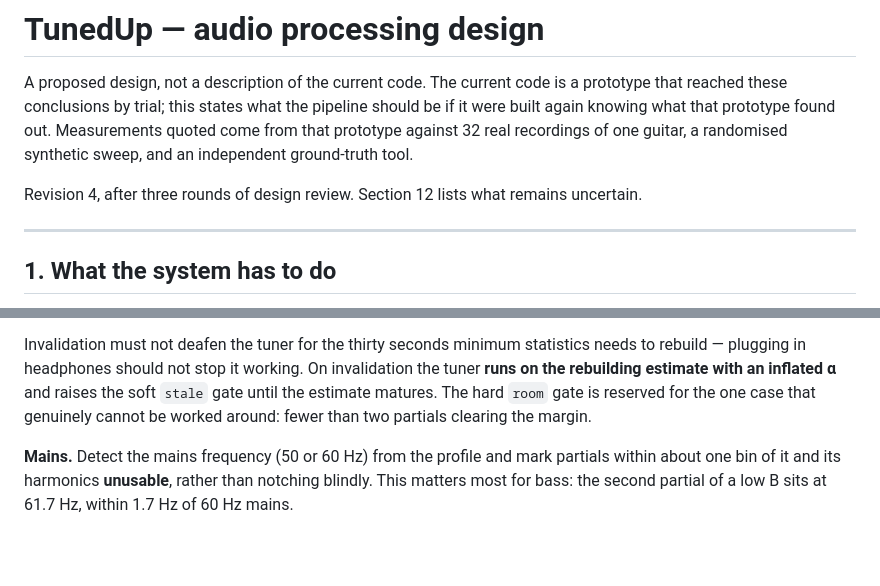
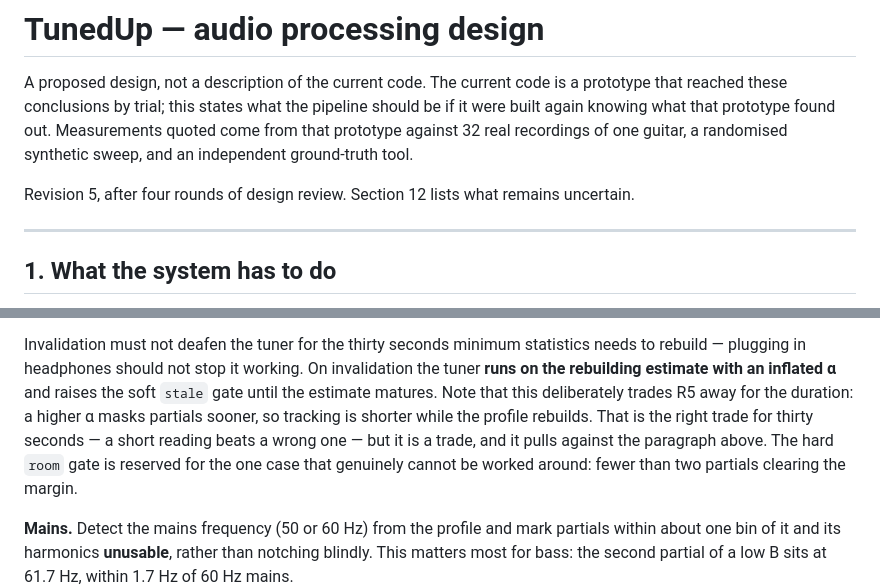
Before and after one commit to RussT17/tunedup, a Markdown page: DESIGN.md, 2 parts joined by grey strips. GitHub-like rendering; blank space fills up the shorter version.

```diff
--- a/DESIGN.md
+++ b/DESIGN.md
@@ -6,7 +6,7 @@ should be if it were built again knowing what that prototype found out.
 Measurements quoted come from that prototype against 32 real recordings of one
 guitar, a randomised synthetic sweep, and an independent ground-truth tool.
 
-Revision 4, after three rounds of design review. Section 12 lists what remains
+Revision 5, after four rounds of design review. Section 12 lists what remains
 uncertain.
 
 ---
@@ -282,7 +282,11 @@ things.
 Invalidation must not deafen the tuner for the thirty seconds minimum statistics
 needs to rebuild — plugging in headphones should not stop it working. On
 invalidation the tuner **runs on the rebuilding estimate with an inflated α**
-and raises the soft `stale` gate until the estimate matures. The hard `room`
+and raises the soft `stale` gate until the estimate matures. Note that this
+deliberately trades R5 away for the duration: a higher α masks partials sooner,
+so tracking is shorter while the profile rebuilds. That is the right trade for
+thirty seconds — a short reading beats a wrong one — but it is a trade, and it
+pulls against the paragraph above. The hard `room`
 gate is reserved for the one case that genuinely cannot be worked around: fewer
 than two partials clearing the margin.
 
```
Also changed, not shown: other parts of DESIGN.md (+87 -40 lines).
